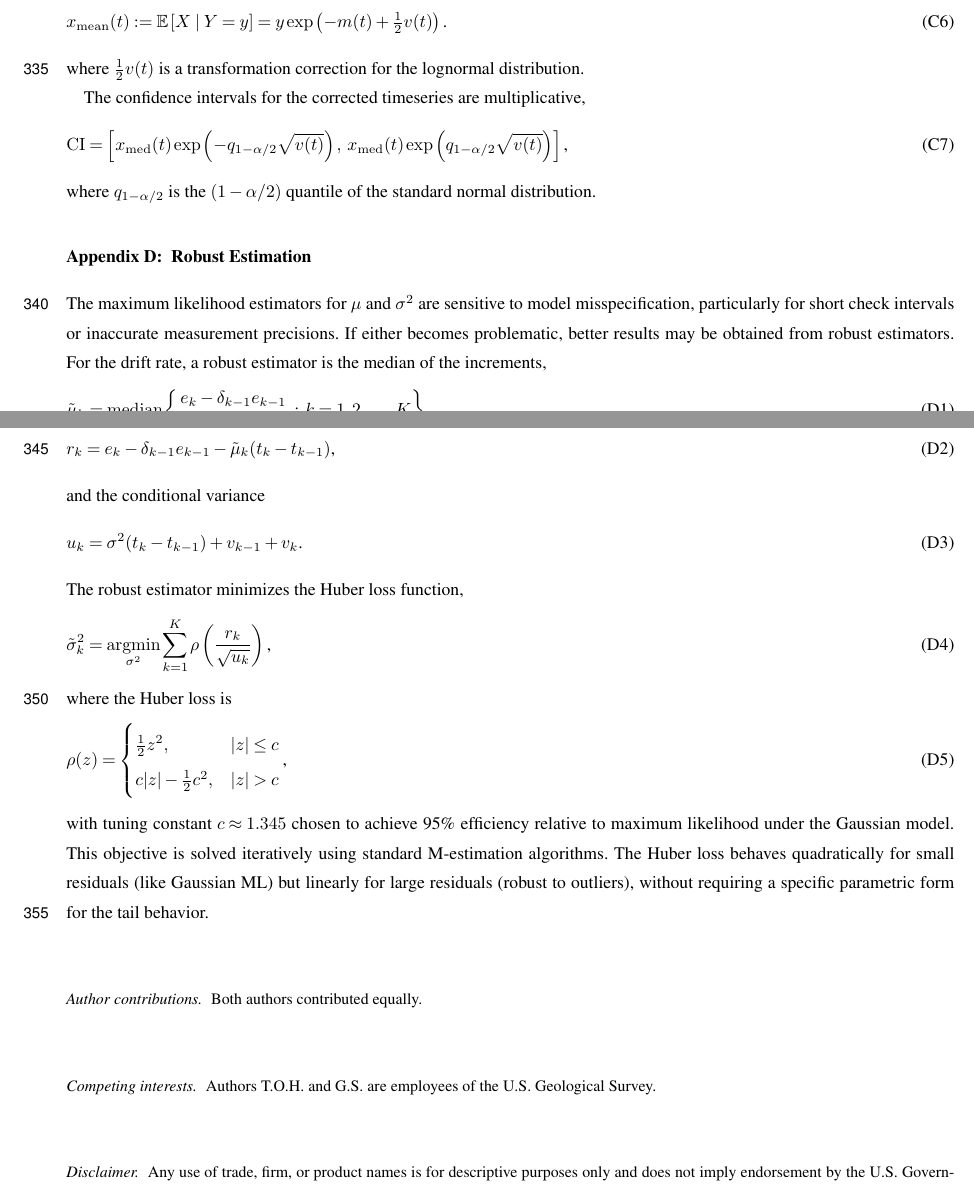
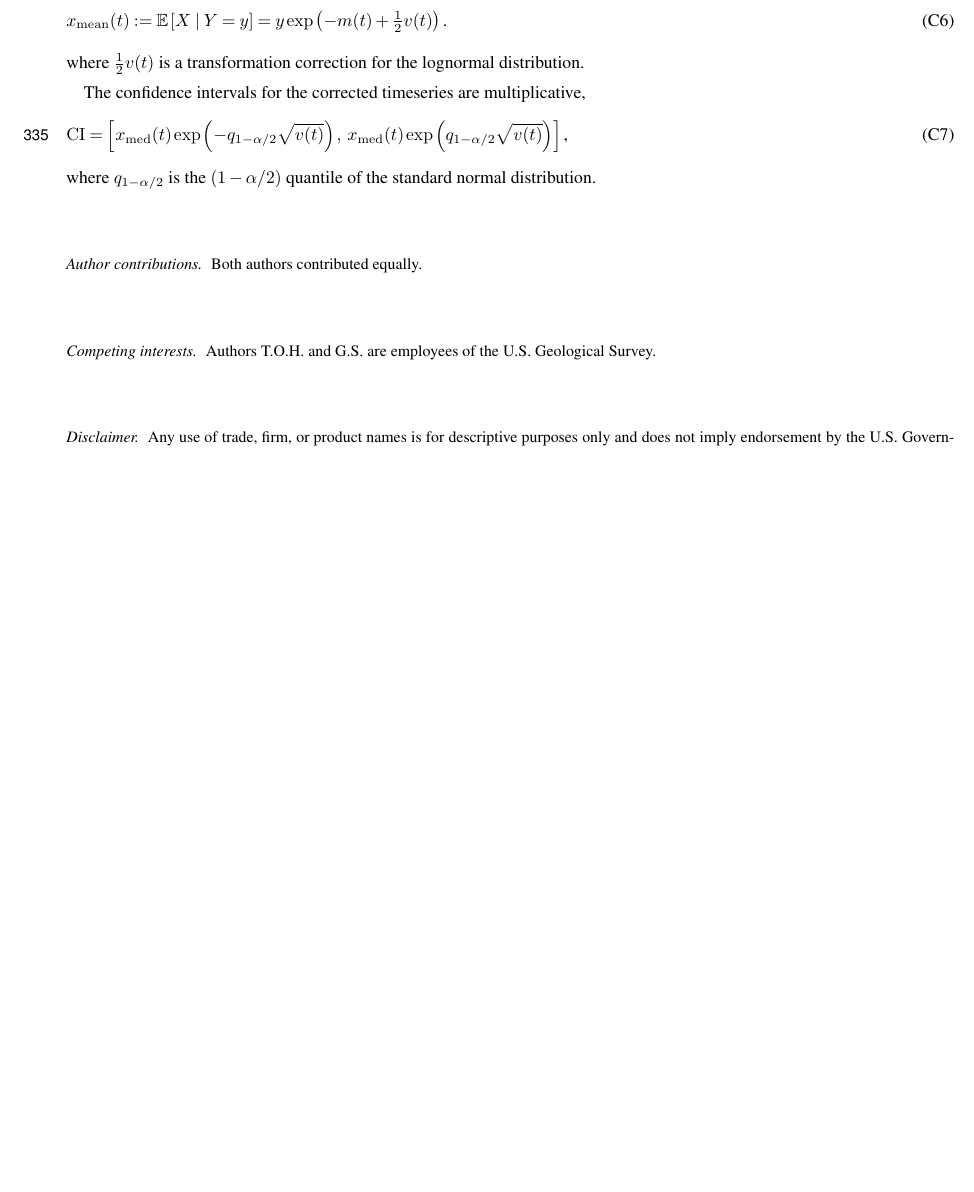
Before and after one commit to nodohs/manuscript_timeseries_error_model, a LaTeX document (timeseries_error_model.tex): two parts of pages 14 and 15 of 16 before the commit and part of page 14 of 16 after it, the two joined at a grey line, cut so that both start at the same text, the shorter picture padded with empty space. Compiled offline with pdfLaTeX; a missing font is replaced by an installed copy or a similar font; a LaTeX package or settings file that is missing is left out.

Commit message:
Remove robust estimation

```diff
--- a/timeseries_error_model.tex
+++ b/timeseries_error_model.tex
@@ -1462,21 +1457,3 @@ The confidence intervals for the corrected timeseries are multiplicative,
 %
 where $q_{1-\alpha/2}$ is the $(1-\alpha/2)$ quantile of the standard normal
 distribution.
-
-\section{Robust Estimation}
-\label{sec:robust_estimation}
-
-The maximum likelihood estimators for $\mu$ and $\sigma^2$ are sensitive to model misspecification,
-particularly for short check intervals
-or inaccurate measurement precisions.
-If either becomes problematic,
-better results may be obtained from robust estimators.
-For the drift rate, a robust estimator is the median of the increments,
-%
-\begin{equation}
-    \tilde{\mu}_k = \operatorname{median}\left\{
-        \frac{e_k - \delta_{k-1} e_{k-1}}{t_k - t_{k-1}}
-        \,:\, k = 1, 2, \ldots, K
-    \right\}
-    \text{.}
-\end{equation}
@@ -1490,39 +1460,3 @@ Define the adjusted residuals
-    r_k = e_k - \delta_{k-1} e_{k-1} - \tilde{\mu}_k (t_k - t_{k-1})
-    \text{,}
-\end{equation}
-%
-and the conditional variance
-%
-\begin{equation}
-    u_k = \sigma^2(t_k - t_{k-1}) + v_{k-1} + v_k
-    \text{.}
-\end{equation}
-%
-The robust estimator minimizes the Huber loss function,
-%
-\begin{equation}
-    \tilde{\sigma}_k^2 = \underset{\sigma^2}{\operatorname{argmin}}
-    \sum_{k=1}^{K} \rho\left(\frac{r_k}{\sqrt{u_k}}\right)
-    \text{,}
-\end{equation}
-%
-where the Huber loss is
-%
-\begin{equation}
-    \rho(z) =
-    \begin{cases}
-        \tfrac{1}{2}z^2, & |z| \leq c \\
-        c|z| - \tfrac{1}{2}c^2, & |z| > c
-    \end{cases}
-    \text{,}
-\end{equation}
-%
-with tuning constant $c \approx 1.345$ chosen to achieve 95\% efficiency
-relative to maximum likelihood under the Gaussian model.
-This objective is solved iteratively using standard M-estimation algorithms.
-The Huber loss behaves quadratically for small residuals (like Gaussian ML)
-but linearly for large residuals (robust to outliers),
-without requiring a specific parametric form for the tail behavior.
 
 \noappendix       %% use this to mark the end of the appendix section. Otherwise the figures might be numbered incorrectly (e.g. 10 instead of 1).
 
```
Also changed, not shown: timeseries_error_model.tex (12 more changed lines).
